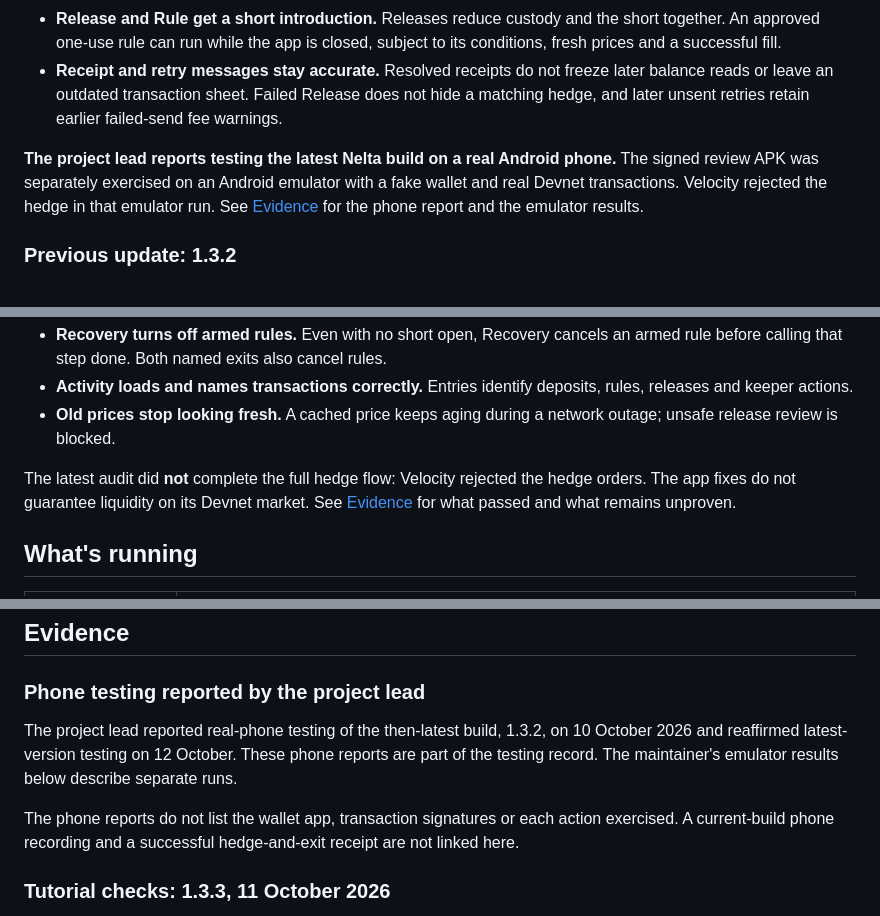
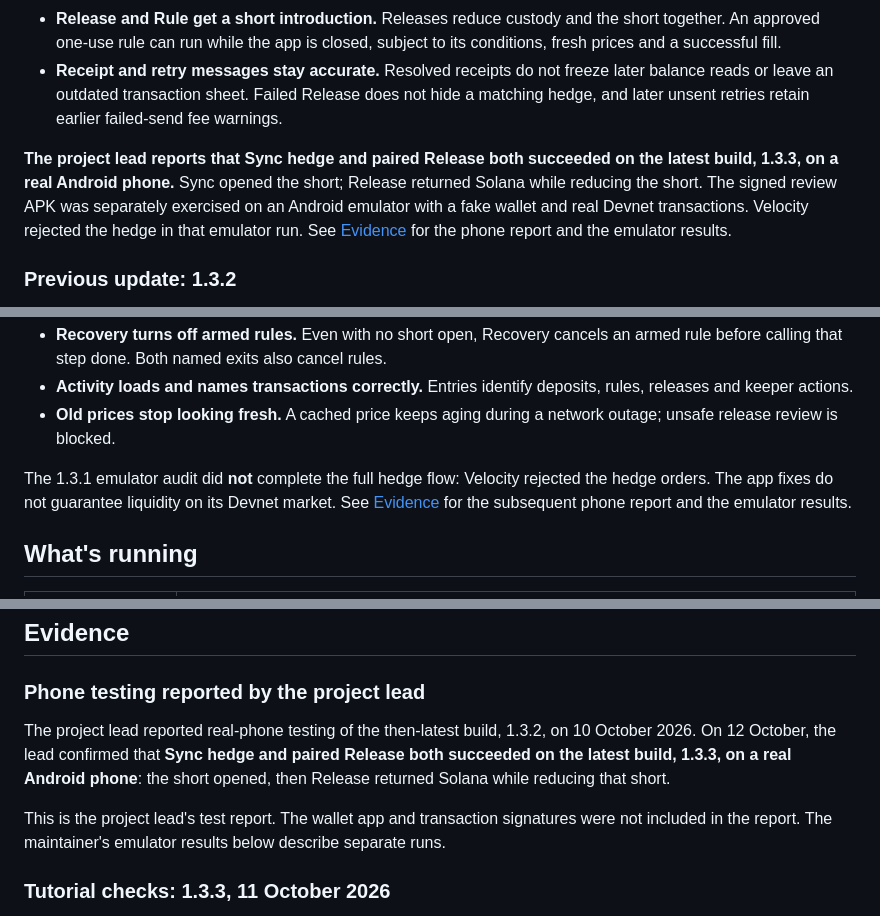
Before and after one commit to CryptoZephyr/nelta, a Markdown page: README.md, 3 parts joined by grey strips. Drawn GitHub-style.

Commit message:
docs: record successful latest phone hedge and paired release

```diff
--- a/README.md
+++ b/README.md
@@ -88,7 +88,7 @@ No phone? Earlier successful runs have transaction links in [docs/devnet-evidenc
 - **Release and Rule get a short introduction.** Releases reduce custody and the short together. An approved one-use rule can run while the app is closed, subject to its conditions, fresh prices and a successful fill.
 - **Receipt and retry messages stay accurate.** Resolved receipts do not freeze later balance reads or leave an outdated transaction sheet. Failed Release does not hide a matching hedge, and later unsent retries retain earlier failed-send fee warnings.
 
-**The project lead reports testing the latest Nelta build on a real Android phone.** The signed review APK was separately exercised on an Android emulator with a fake wallet and real Devnet transactions. Velocity rejected the hedge in that emulator run. See [Evidence](#evidence) for the phone report and the emulator results.
+**The project lead reports that Sync hedge and paired Release both succeeded on the latest build, 1.3.3, on a real Android phone.** Sync opened the short; Release returned Solana while reducing the short. The signed review APK was separately exercised on an Android emulator with a fake wallet and real Devnet transactions. Velocity rejected the hedge in that emulator run. See [Evidence](#evidence) for the phone report and the emulator results.
 
 ### Previous update: 1.3.2
 
@@ -108,7 +108,7 @@ The maintainer's 1.3.2 release pass verified its APK's version, signature and ex
 - **Activity loads and names transactions correctly.** Entries identify deposits, rules, releases and keeper actions.
 - **Old prices stop looking fresh.** A cached price keeps aging during a network outage; unsafe release review is blocked.
 
-The latest audit did **not** complete the full hedge flow: Velocity rejected the hedge orders. The app fixes do not guarantee liquidity on its Devnet market. See [Evidence](#evidence) for what passed and what remains unproven.
+The 1.3.1 emulator audit did **not** complete the full hedge flow: Velocity rejected the hedge orders. The app fixes do not guarantee liquidity on its Devnet market. See [Evidence](#evidence) for the subsequent phone report and the emulator results.
 
 ## What's running
 
@@ -125,9 +125,9 @@ There is **no separate API server or central database**. The app reads Solana di
 
 ### Phone testing reported by the project lead
 
-The project lead reported real-phone testing of the then-latest build, 1.3.2, on 10 October 2026 and reaffirmed latest-version testing on 12 October. These phone reports are part of the testing record. The maintainer's emulator results below describe separate runs.
+The project lead reported real-phone testing of the then-latest build, 1.3.2, on 10 October 2026. On 12 October, the lead confirmed that **Sync hedge and paired Release both succeeded on the latest build, 1.3.3, on a real Android phone**: the short opened, then Release returned Solana while reducing that short.
 
-The phone reports do not list the wallet app, transaction signatures or each action exercised. A current-build phone recording and a successful hedge-and-exit receipt are not linked here.
+This is the project lead's test report. The wallet app and transaction signatures were not included in the report. The maintainer's emulator results below describe separate runs.
 
 ### Tutorial checks: 1.3.3, 11 October 2026
 
```
Also changed, not shown: other parts of README.md (+1 -2 lines).
